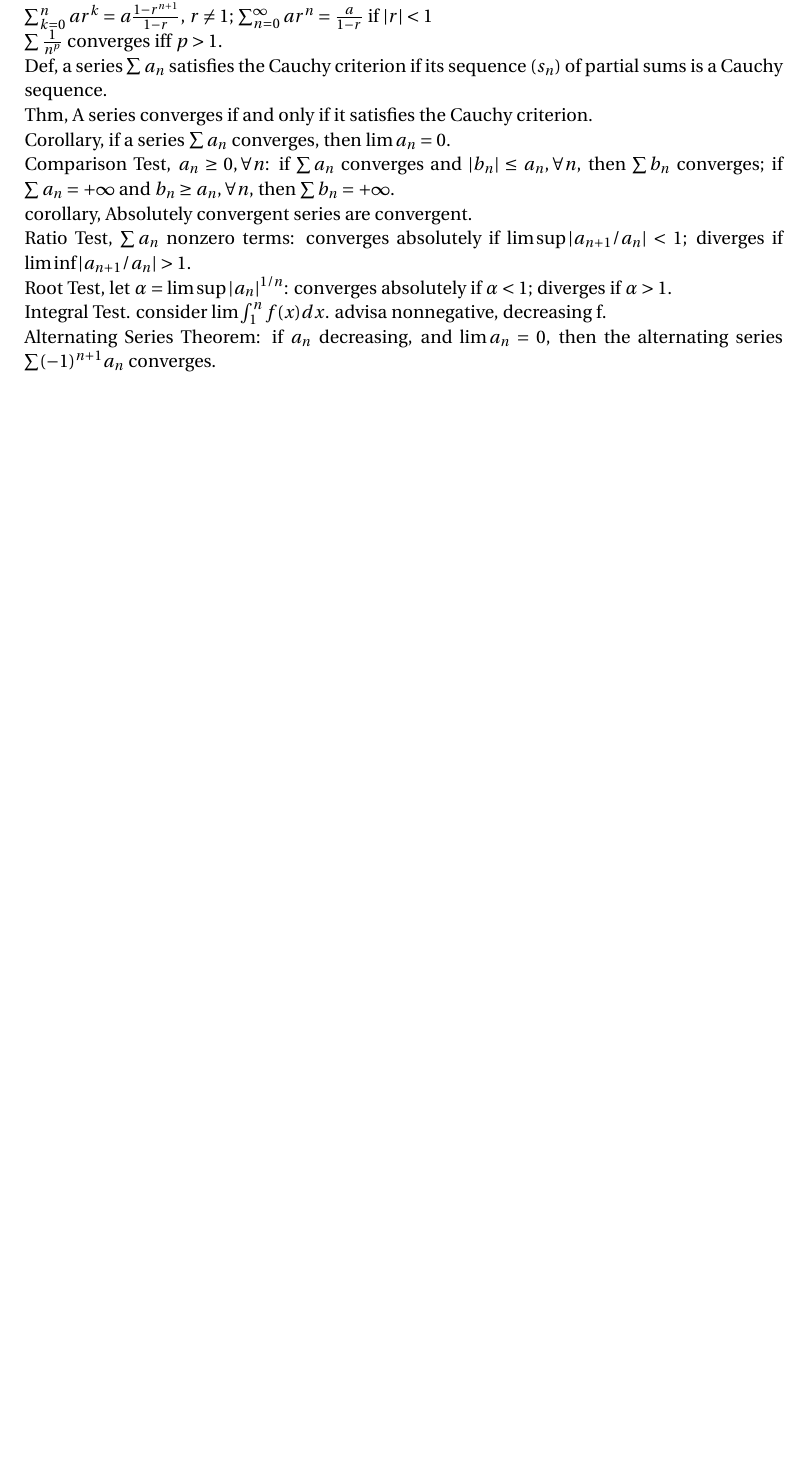
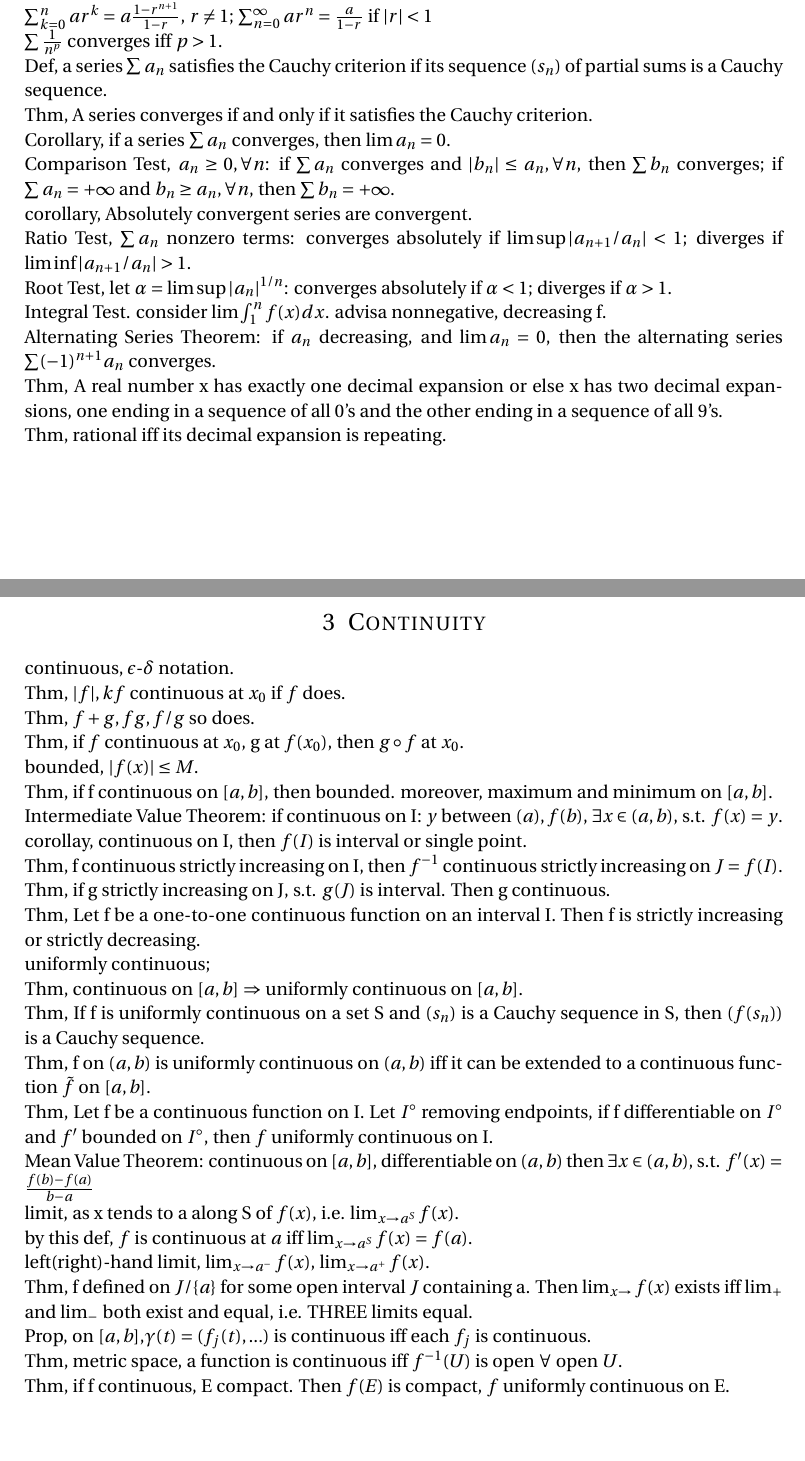
Before and after one commit to sogapalag/STATSPhD, a LaTeX document (MATH 115: Functions of a Real Variable/note.tex): part of page 2 of 2 before the commit and two parts of pages 2 and 3 of 3 after it, the two joined at a grey line, cut so that both start at the same text, the shorter picture padded with empty space. Compiled offline with pdfLaTeX.

Commit message:
continuity

```diff
--- a/MATH 115: Functions of a Real Variable/note.tex
+++ b/MATH 115: Functions of a Real Variable/note.tex
@@ -124,5 +124,43 @@ Ratio Test, $\sum a_n$ nonzero terms: converges absolutely if $\lim\sup|a_{n+1}/
 Root Test, let $\alpha = \lim\sup |a_n|^{1/n}$: converges absolutely if $\alpha<1$; diverges if $\alpha >1$.\\
 Integral Test.
 consider $\lim \int_1^n f(x)dx$. advisa nonnegative, decreasing f.\\
-Alternating Series Theorem: if $a_n$ decreasing, and $\lim a_n=0$, then the alternating series $\sum (-1)^{n+1} a_n$ converges.
+Alternating Series Theorem: if $a_n$ decreasing, and $\lim a_n=0$, then the alternating series $\sum (-1)^{n+1} a_n$ converges.\\
+Thm, A real number x has exactly one decimal expansion or else x has two decimal expansions, one ending in a sequence of all 0's and the other ending in a sequence of all 9's.\\
+Thm, rational iff its decimal expansion is repeating.
+
+\section{Continuity}
+%默认定义在R上
+%连续,函数值随着x逼近而逼近
+continuous, $\epsilon$-$\delta$ notation.\\
+Thm, $|f|,kf$ continuous at $x_0$ if $f$ does.\\
+Thm, $f+g, fg, f/g$ so does.\\
+Thm, if $f$ continuous at $x_0$, g at $f(x_0)$, then $g\circ f$ at $x_0$.\\
+bounded, $|f(x)|\leq M$.\\
+Thm, if f continuous on $[a,b]$, then bounded. moreover, maximum and minimum on $[a,b]$.\\
+%画连续线(即不抬笔)必穿过介值
+Intermediate Value Theorem: if continuous on I: $y$ between $(a),f(b)$, $\exists x\in(a,b)$, s.t. $f(x)=y$.\\
+corollay, continuous on I, then $f(I)$ is interval or single point.\\
+Thm, f continuous strictly increasing on I, then $f^{-1}$ continuous strictly increasing on $J=f(I)$.\\
+%一直朝上画，y投影铺满了区间，故必连续
+Thm, if g strictly increasing on J, s.t. $g(J)$ is interval. Then g continuous.\\
+%连续画线若折返则有同值
+Thm, Let f be a one-to-one continuous function on an interval I. Then f is strictly increasing or strictly decreasing.\\
+%值随着x,y逼近而逼近; 与普通连续区别，delta尺子不依赖点,只依赖epsilon
+%如1/x, 对于靠近0的点，总是可以普通连续逼近；但没有不变的delta尺子使得任意两点的度量小于epsilon
+uniformly continuous;\\
+Thm, continuous on $[a,b]$ $\Rightarrow$ uniformly continuous on $[a,b]$.\\
+Thm, If f is uniformly continuous on a set S and $(s_n)$ is a Cauchy sequence in S, then $(f(s_n))$ is a Cauchy sequence.\\
+%确定斜率(导数)非无穷了,尺子比例也限定了
+%注，导数无穷，尺子比依然可能限定，如sqrt{x}
+Thm, f on $(a,b)$ is uniformly continuous on $(a,b)$ iff it can be extended to a continuous function $\tilde{f}$ on $[a,b]$.\\
+Thm, Let f be a continuous function on I. Let $I^\circ$ removing endpoints, if f differentiable on $I^\circ$ and $f'$ bounded on $I^\circ$, then $f$ uniformly continuous on I.\\
+Mean Value Theorem: continuous on $[a,b]$, differentiable on $(a,b)$ then $\exists x\in(a,b)$, s.t. $f'(x) = \frac{f(b)-f(a)}{b-a}$\\
+limit, as x tends to a along S of $f(x)$, i.e. $\lim_{x\rightarrow a^S} f(x)$.\\
+by this def, $f$ is continuous at $a$ iff $\lim_{x\rightarrow a^S} f(x) = f(a)$.\\
+left(right)-hand limit, $\lim_{x\rightarrow a^-} f(x)$, $\lim_{x\rightarrow a^+} f(x)$.\\
+Thm, f defined on $J/\{a\}$ for some open interval $J$ containing a. Then $\lim_{x\rightarrow}f(x)$ exists iff $\lim_+$ and $\lim_-$ both exist and equal, i.e. THREE limits equal.\\
+Prop, on $[a,b], $$\gamma(t) = (f_j(t),...)$ is continuous iff each $f_j$ is continuous.\\
+%开集蕴涵着边界的接近和拓扑可区分性，故定义了连续
+Thm, metric space, a function is continuous iff $f^{-1}(U)$ is open $\forall $ open $U$.\\
+Thm, if f continuous, E compact. Then $f(E)$ is compact, $f$ uniformly continuous on E.
 \end{document}
```
